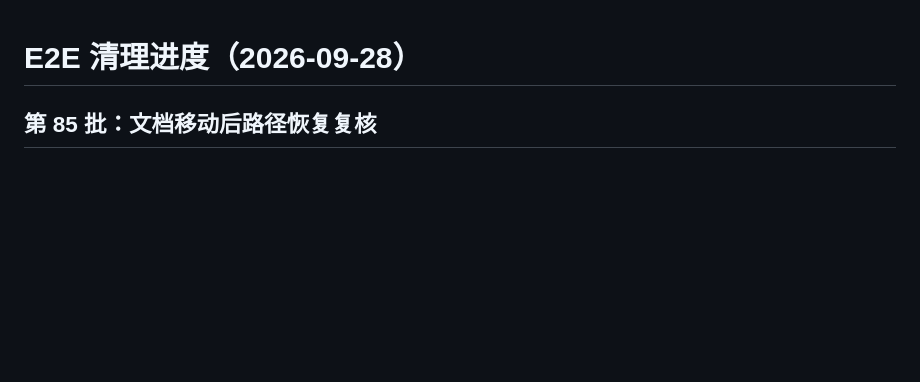
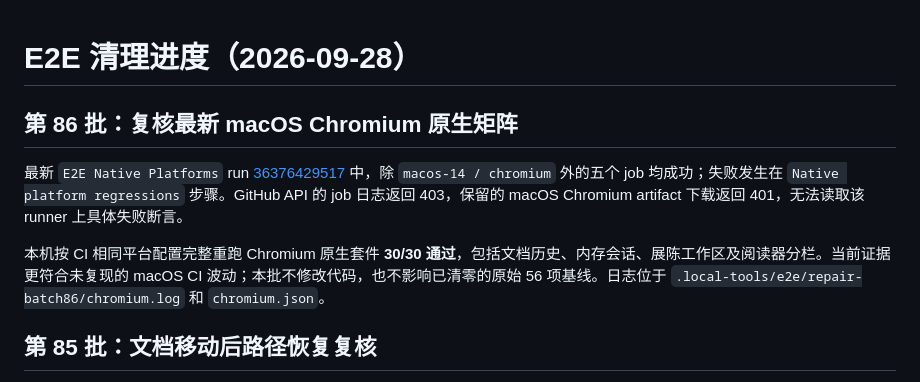
Before and after one commit to erocpil/nine-rings, a Markdown page: docs/e2e-repair-progress.md, the part around the change. Rendered like a GitHub page; blank space fills up the shorter version.

Commit message:
docs: record macOS Chromium CI recheck

```diff
--- a/docs/e2e-repair-progress.md
+++ b/docs/e2e-repair-progress.md
@@ -1,4 +1,10 @@
 # E2E 清理进度（2026-09-28）
+
+## 第 86 批：复核最新 macOS Chromium 原生矩阵
+
+最新 `E2E Native Platforms` run [36376429517](https://github.com/erocpil/nine-rings/actions/runs/36376429517) 中，除 `macos-14 / chromium` 外的五个 job 均成功；失败发生在 `Native platform regressions` 步骤。GitHub API 的 job 日志返回 403，保留的 macOS Chromium artifact 下载返回 401，无法读取该 runner 上具体失败断言。
+
+本机按 CI 相同平台配置完整重跑 Chromium 原生套件 **30/30 通过**，包括文档历史、内存会话、展陈工作区及阅读器分栏。当前证据更符合未复现的 macOS CI 波动；本批不修改代码，也不影响已清零的原始 56 项基线。日志位于 `.local-tools/e2e/repair-batch86/chromium.log` 和 `chromium.json`。
 
 ## 第 85 批：文档移动后路径恢复复核
 
```
